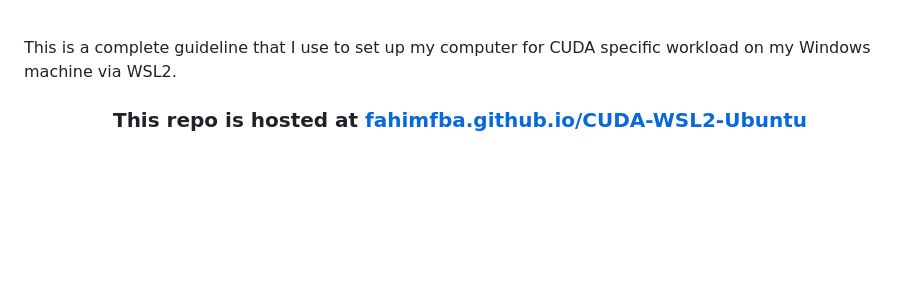
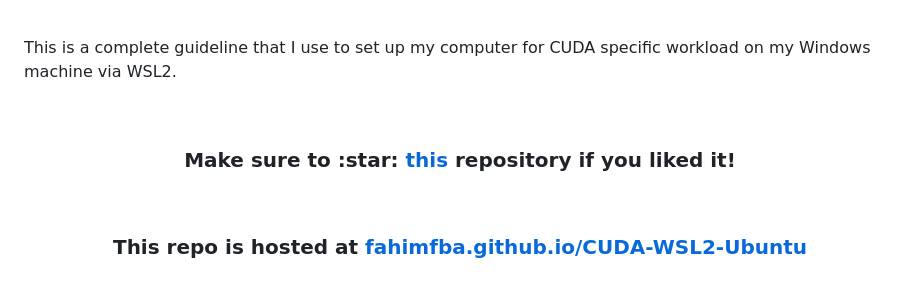
Before and after one commit to FahimFBA/CUDA-WSL2-Ubuntu, a Markdown page: README.md, the part around the change. GitHub-like rendering; blank space fills up the shorter version.

Commit message:
update: README

```diff
--- a/README.md
+++ b/README.md
@@ -9,6 +9,12 @@
 <br>
 
 This is a complete guideline that I use to set up my computer for CUDA specific workload on my Windows machine via WSL2.
+
+<br>
+
+<h3 align="center"><b>Make sure to :star: <a href="https://github.com/FahimFBA/CUDA-WSL2-Ubuntu">this</a> repository if you liked it!</b> </h3>
+
+<br>
 
 <h3 align="center">This repo is hosted at <a href="https://fahimfba.github.io/CUDA-WSL2-Ubuntu/">fahimfba.github.io/CUDA-WSL2-Ubuntu</a></h3> <br>
 
```
